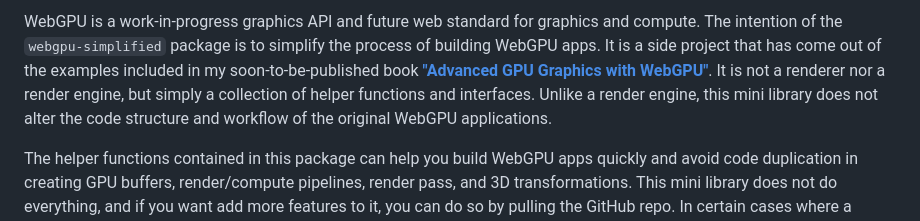
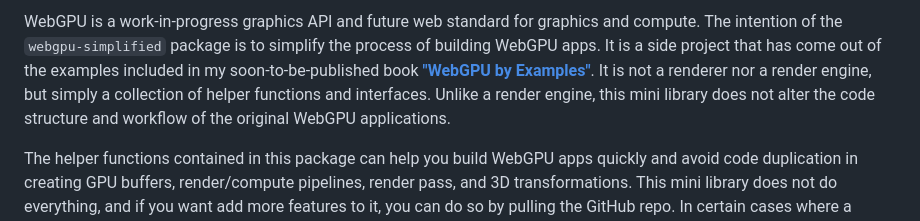
Before and after one commit to jack1232/webgpu-simplified, a Markdown page: README.md, the part around the change. Rendered like a GitHub page.

Commit message:
initial commit

```diff
--- a/README.md
+++ b/README.md
@@ -1,4 +1,4 @@
-WebGPU is a work-in-progress graphics API and future web standard for graphics and compute. The intention of the `webgpu-simplified` package is to simplify the process of building WebGPU apps. It is a side project that has come out of the examples included in my soon-to-be-published book [**"Advanced GPU Graphics with WebGPU"**](https://drxudotnet.com). It is not a renderer nor a render engine, but simply a collection of helper functions and interfaces. Unlike a render engine, this mini library does not alter the code structure and workflow of the original WebGPU applications.
+WebGPU is a work-in-progress graphics API and future web standard for graphics and compute. The intention of the `webgpu-simplified` package is to simplify the process of building WebGPU apps. It is a side project that has come out of the examples included in my soon-to-be-published book [**"WebGPU by Examples"**](https://drxudotnet.com). It is not a renderer nor a render engine, but simply a collection of helper functions and interfaces. Unlike a render engine, this mini library does not alter the code structure and workflow of the original WebGPU applications.
 
 The helper functions contained in this package can help you build WebGPU apps quickly and avoid code duplication in creating GPU buffers, render/compute pipelines, render pass, and 3D transformations. This mini library does not do everything, and if you want add more features to it, you can do so by pulling the GitHub repo. In certain cases where a particular feature may not be implemented in the package, you can always write standard WebGPU code for it, which is much more flexible than a render engine.
 
```
